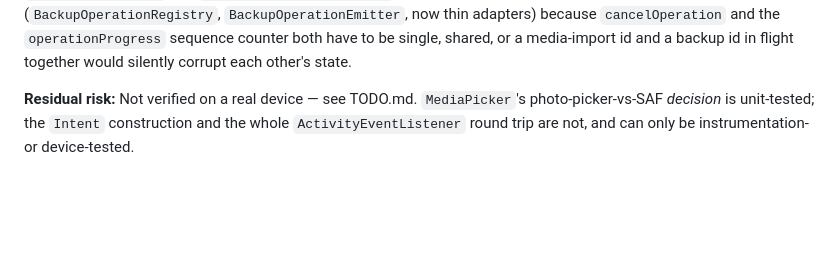
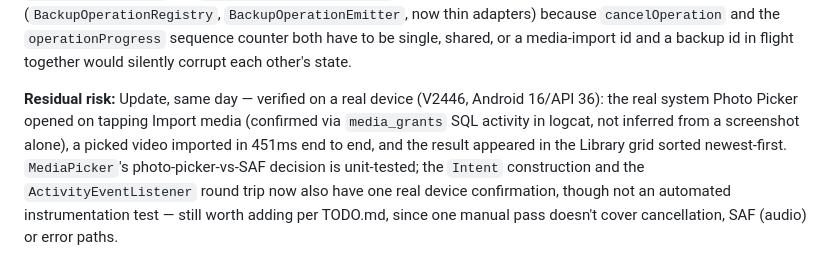
Before and after one commit to TeckTinkerere/Nudgio, a Markdown page: docs/decision-log.md, the part around the change. GitHub-like rendering; blank space fills up the shorter version.

Commit message:
Confirm media import verified end to end on a real device
Device reconnected mid-session, so this closes the residual-risk item
DL-054 and the previous commit both flagged as outstanding. Reinstalled
the fresh debug build, launched, tapped Import media, and confirmed via
logcat (media_grants SQL activity, not just a screenshot) that the real
system Photo Picker opened. Picked a real video; beginMediaImport
completed in 451ms (bridge.call ok:true); the item appeared in the
Library grid afterward, sorted Recently added first, titled from the
file's own name, no thumbnail (expected -- not implemented yet).

No code changes -- documentation only, updating TODO.md and DL-054's
residual-risk note from "not yet verified" to verified with the concrete
evidence above.

```diff
--- a/docs/decision-log.md
+++ b/docs/decision-log.md
@@ -1348,7 +1348,13 @@ the `operationProgress` sequence counter both have to be single, shared, or
 a media-import id and a backup id in flight together would silently corrupt
 each other's state.
 
-**Residual risk:** Not verified on a real device — see TODO.md. `MediaPicker`'s
-photo-picker-vs-SAF *decision* is unit-tested; the `Intent` construction and
-the whole `ActivityEventListener` round trip are not, and can only be
-instrumentation- or device-tested.
+**Residual risk:** Update, same day — verified on a real device (V2446,
+Android 16/API 36): the real system Photo Picker opened on tapping Import
+media (confirmed via `media_grants` SQL activity in logcat, not inferred from
+a screenshot alone), a picked video imported in 451ms end to end, and the
+result appeared in the Library grid sorted newest-first. `MediaPicker`'s
+photo-picker-vs-SAF decision is unit-tested; the `Intent` construction and the
+`ActivityEventListener` round trip now also have one real device confirmation,
+though not an automated instrumentation test — still worth adding per
+TODO.md, since one manual pass doesn't cover cancellation, SAF (audio) or
+error paths.
```
Also changed, not shown: TODO.md (+1 -1 lines).
